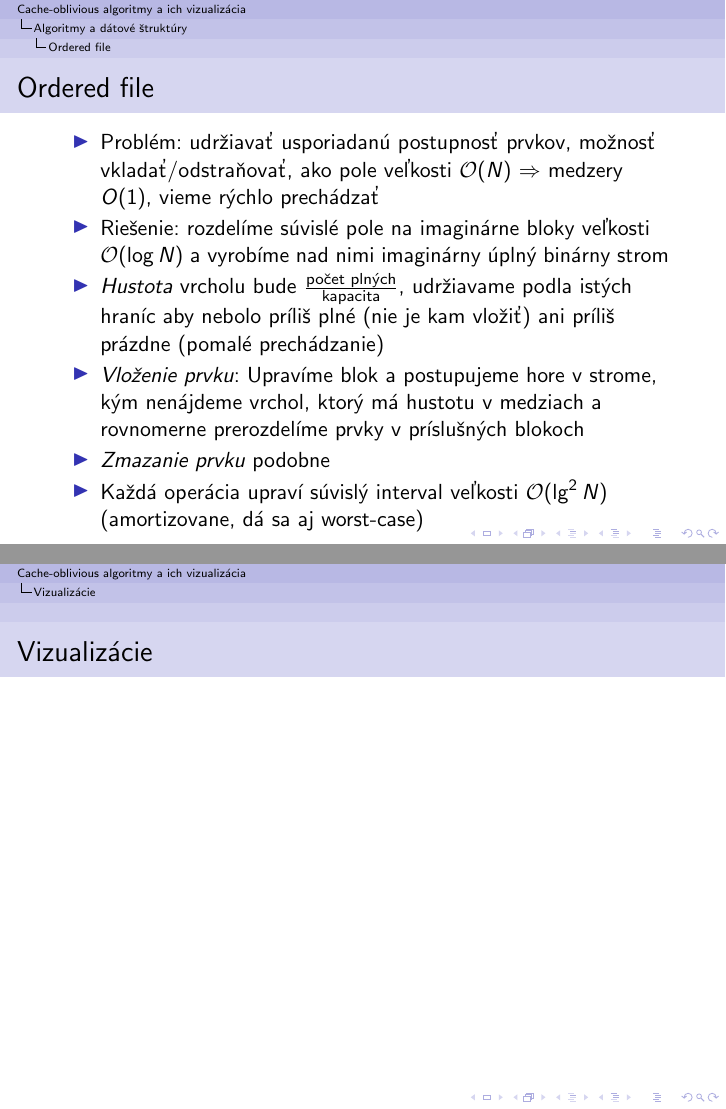
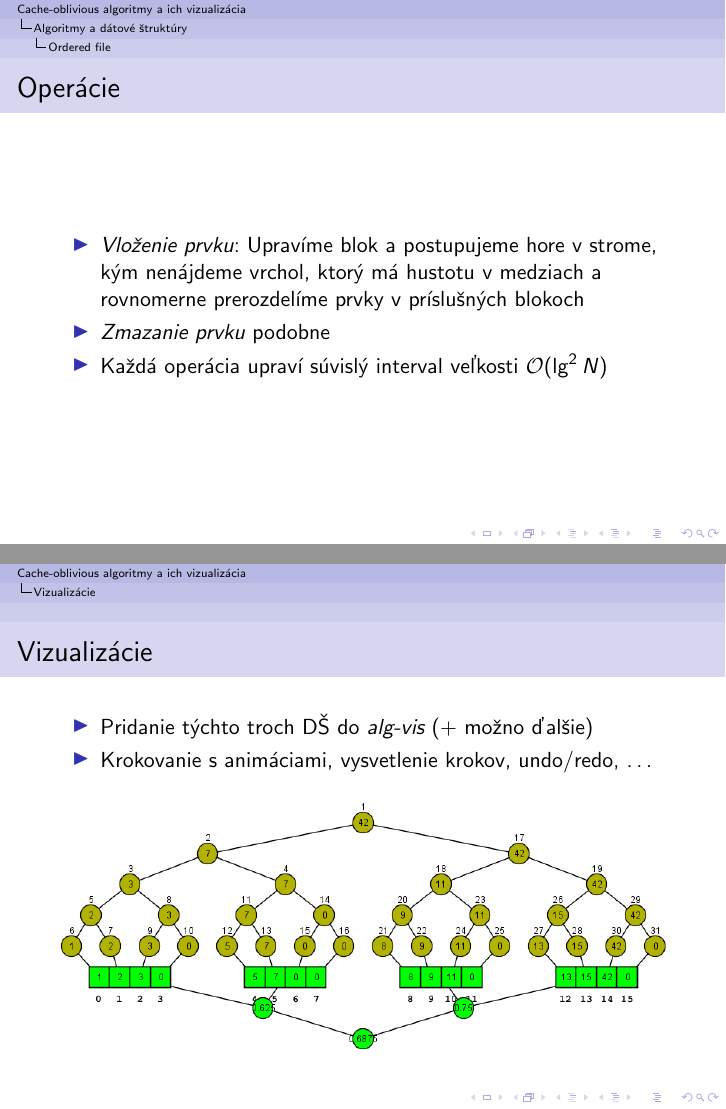
Before and after one commit to lacop/Thesis, LaTeX slides (presentation_seminar/presentation.tex): pages 9 and 13 of 13 before the commit and pages 12 and 15 of 15 after it, joined at a grey line. Compiled offline with pdfLaTeX.

Commit message:
Add notes to slides, minor changes

```diff
--- a/presentation_seminar/presentation.tex
+++ b/presentation_seminar/presentation.tex
@@ -4,6 +4,8 @@
 
 \usepackage[slovak]{babel}
 \usepackage[utf8x]{inputenc}
+
+\usepackage{pdfpcnotes}
 
 \newcommand{\bigO}{\ensuremath{\mathcal{O}}}
 
@@ -125,16 +136,28 @@
         \item Problém: udržiavať usporiadanú postupnosť prvkov, možnosť vkladať/odstraňovať, ako pole veľkosti $\bigO(N)$ $\Rightarrow$ medzery $O(1)$, vieme rýchlo prechádzať
         \item Riešenie: rozdelíme súvislé pole na imaginárne bloky veľkosti $\bigO(\log N)$ a vyrobíme nad nimi imaginárny úplný binárny strom
         \item {\em Hustota} vrcholu bude $\frac{\text{počet plných}}{\text{kapacita}}$, udržiavame podla istých hraníc aby nebolo príliš plné (nie je kam vložiť) ani príliš prázdne (pomalé prechádzanie)
-        \item {\em Vloženie prvku}: Upravíme blok a postupujeme hore v strome, kým nenájdeme vrchol, ktorý má hustotu v medziach a rovnomerne prerozdelíme prvky v príslušných blokoch
-        \item {\em Zmazanie prvku} podobne
-        \item Každá operácia upraví súvislý interval veľkosti $\bigO(\lg^2 N)$ (amortizovane, dá sa aj worst-case)
     \end{itemize}
+    \pnote{Hranice hustoty:}
+    \pnote{Listy: 1/4 - 1}
+    \pnote{Koren: 1/2 - 3/4}
 \end{frame}
 
 \begin{frame}
 \begin{center}
         \includegraphics[width=0.8\textwidth,]{../figures/downloaded_dont_use/fig2-ofm.jpg}
     \end{center}
+\end{frame}
+
+\begin{frame}
+    \frametitle{Operácie}
+    \begin{itemize}
+        \item {\em Vloženie prvku}: Upravíme blok a postupujeme hore v strome, kým nenájdeme vrchol, ktorý má hustotu v medziach a rovnomerne prerozdelíme prvky v príslušných blokoch
+        \item {\em Zmazanie prvku} podobne
+        \item Každá operácia upraví súvislý interval veľkosti $\bigO(\lg^2 N)$
+    \end{itemize}
+    \pnote{Imaginarny strom, scan v dvoch smeroch}
+    \pnote{Odhad - amortizovane, dá sa aj worst-case}
+    \pnote{Conjencture lowerbound}
 \end{frame}
 
 \subsection{Dynamický strom}
@@ -170,6 +193,13 @@
 \section{Vizualizácie}
 \begin{frame}
     \frametitle{Vizualizácie}
+    \begin{itemize}
+        \item Pridanie týchto troch DŠ do {\em alg-vis} (+ možno ďalšie)
+        \item Krokovanie s animáciami, vysvetlenie krokov, undo/redo, \dots
+    \end{itemize}
+    \begin{center}
+        \includegraphics[width=\textwidth]{../figures/screenshots/slides_cobtree.png}
+    \end{center}
 \end{frame}
 
 \end{document}
```
Also changed, not shown: presentation_seminar/pdfpcnotes.sty (added, +41 -0 lines), figures/screenshots/slides_cobtree.png (added), presentation_seminar/presentation.pdf, presentation_seminar/presentation.tex (15 more changed lines), 1 other file.
